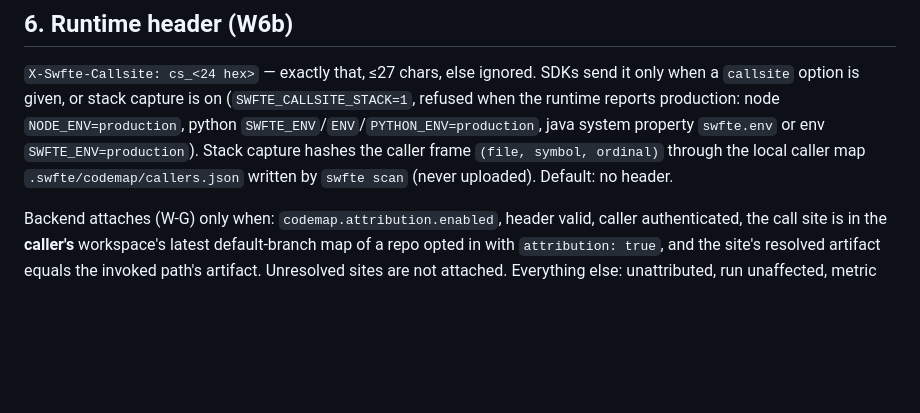
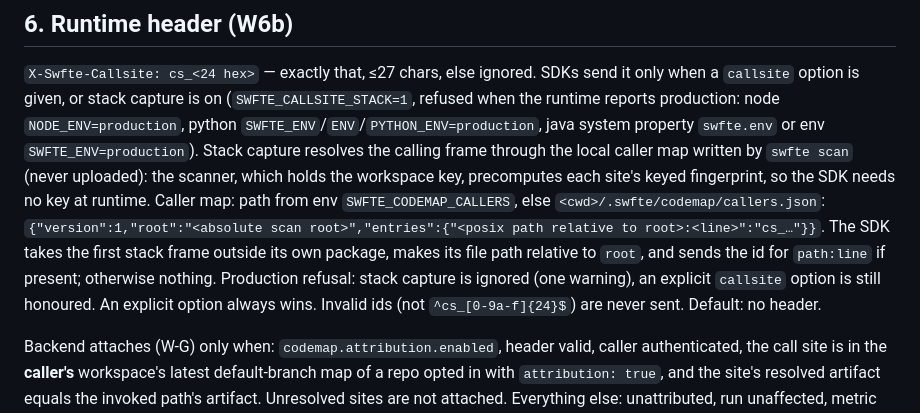
Before and after one commit to SwfteAI/swfte-mcp-server, a Markdown page: docs/codemap/CONTRACT.md, the part around the change. Drawn GitHub-style; blank space fills up the shorter version.

Commit message:
docs(codemap): contract rev 1 — module map and the stack-capture caller map
Names the scanner module owners (walk/detect core, per-language detector
registries) and fixes the caller-map format the SDKs read under opt-in
stack capture: the scanner precomputes keyed ids, so no SDK holds the
workspace key.

Co-Authored-By: Claude Opus 5.5 <noreply@anthropic.com>

```diff
--- a/docs/codemap/CONTRACT.md
+++ b/docs/codemap/CONTRACT.md
@@ -170,9 +170,15 @@ stores nothing.
 `X-Swfte-Callsite: cs_<24 hex>` — exactly that, ≤27 chars, else ignored. SDKs send it only when a
 `callsite` option is given, or stack capture is on (`SWFTE_CALLSITE_STACK=1`, refused when the runtime
 reports production: node `NODE_ENV=production`, python `SWFTE_ENV`/`ENV`/`PYTHON_ENV=production`,
-java system property `swfte.env` or env `SWFTE_ENV=production`). Stack capture hashes the caller frame
-`(file, symbol, ordinal)` through the local caller map `.swfte/codemap/callers.json` written by
-`swfte scan` (never uploaded). Default: no header.
+java system property `swfte.env` or env `SWFTE_ENV=production`). Stack capture resolves the calling
+frame through the local caller map written by `swfte scan` (never uploaded): the scanner, which holds
+the workspace key, precomputes each site's keyed fingerprint, so the SDK needs no key at runtime.
+Caller map: path from env `SWFTE_CODEMAP_CALLERS`, else `<cwd>/.swfte/codemap/callers.json`:
+`{"version":1,"root":"<absolute scan root>","entries":{"<posix path relative to root>:<line>":"cs_…"}}`.
+The SDK takes the first stack frame outside its own package, makes its file path relative to `root`,
+and sends the id for `path:line` if present; otherwise nothing. Production refusal: stack capture is
+ignored (one warning), an explicit `callsite` option is still honoured. An explicit option always wins.
+Invalid ids (not `^cs_[0-9a-f]{24}$`) are never sent. Default: no header.
 
 Backend attaches (W-G) only when: `codemap.attribution.enabled`, header valid, caller authenticated,
 the call site is in the **caller's** workspace's latest default-branch map of a repo opted in with
```
